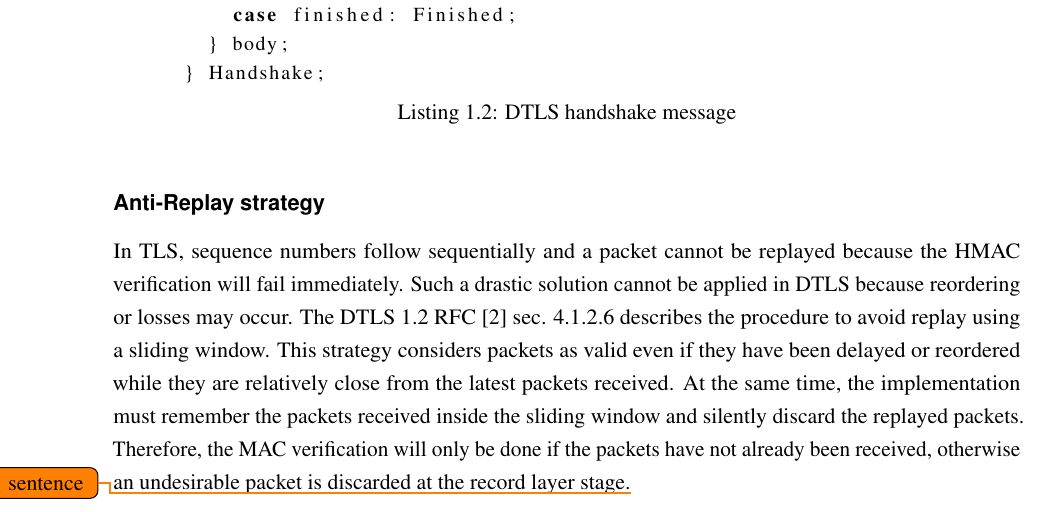
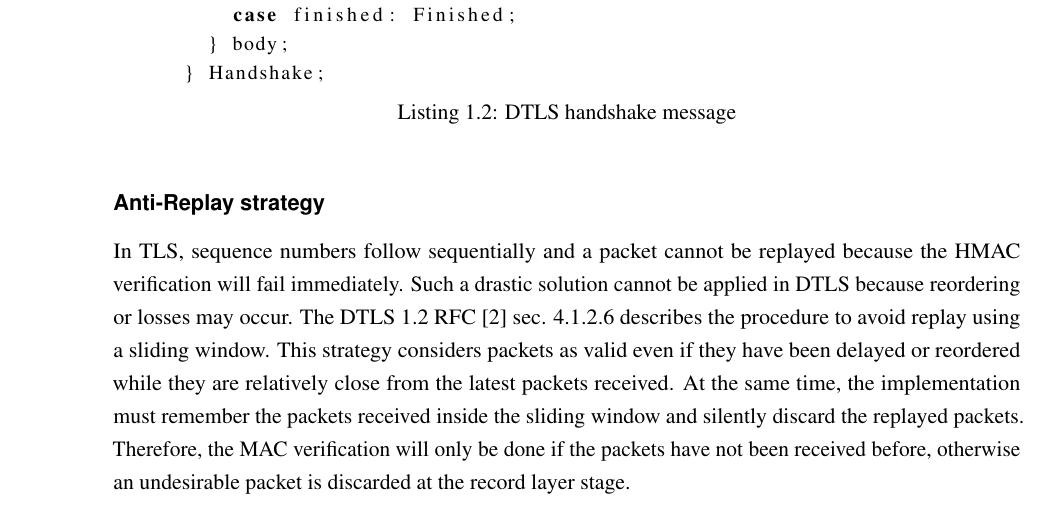
Before and after one commit to Okhoshi/Master-thesis, a LaTeX thesis (thesis.tex, which reads dtls.tex): part of page 6 of 16, cut so that both start at the same text. Compiled offline with pdfLaTeX.

Commit message:
Last fix

```diff
--- a/dtls.tex
+++ b/dtls.tex
@@ -141,7 +141,7 @@ The TLS handshake message is modified as shown on Listing \ref{lst:dtls-handshak
 
 \subsubsection{Anti-Replay strategy}
 
-In TLS, sequence numbers follow sequentially and a packet cannot be replayed because the HMAC verification will fail immediately. Such a drastic solution cannot be applied in DTLS because reordering or losses may occur. The DTLS 1.2 RFC \cite{rfc6347} sec. 4.1.2.6 describes the procedure to avoid replay using a sliding window. This strategy considers packets as valid even if they have been delayed or reordered while they are relatively close from the latest packets received. At the same time, the implementation must remember the packets received inside the sliding window and silently discard the replayed packets. Therefore, the MAC verification will only be done if the packets have not already been received, otherwise an undesirable packet is discarded at the record layer stage.\todo{Check this sentence}
+In TLS, sequence numbers follow sequentially and a packet cannot be replayed because the HMAC verification will fail immediately. Such a drastic solution cannot be applied in DTLS because reordering or losses may occur. The DTLS 1.2 RFC \cite{rfc6347} sec. 4.1.2.6 describes the procedure to avoid replay using a sliding window. This strategy considers packets as valid even if they have been delayed or reordered while they are relatively close from the latest packets received. At the same time, the implementation must remember the packets received inside the sliding window and silently discard the replayed packets. Therefore, the MAC verification will only be done if the packets have not been received before, otherwise an undesirable packet is discarded at the record layer stage.
 
 \subsubsection{Anti-DoS for the handshake}
 
```
